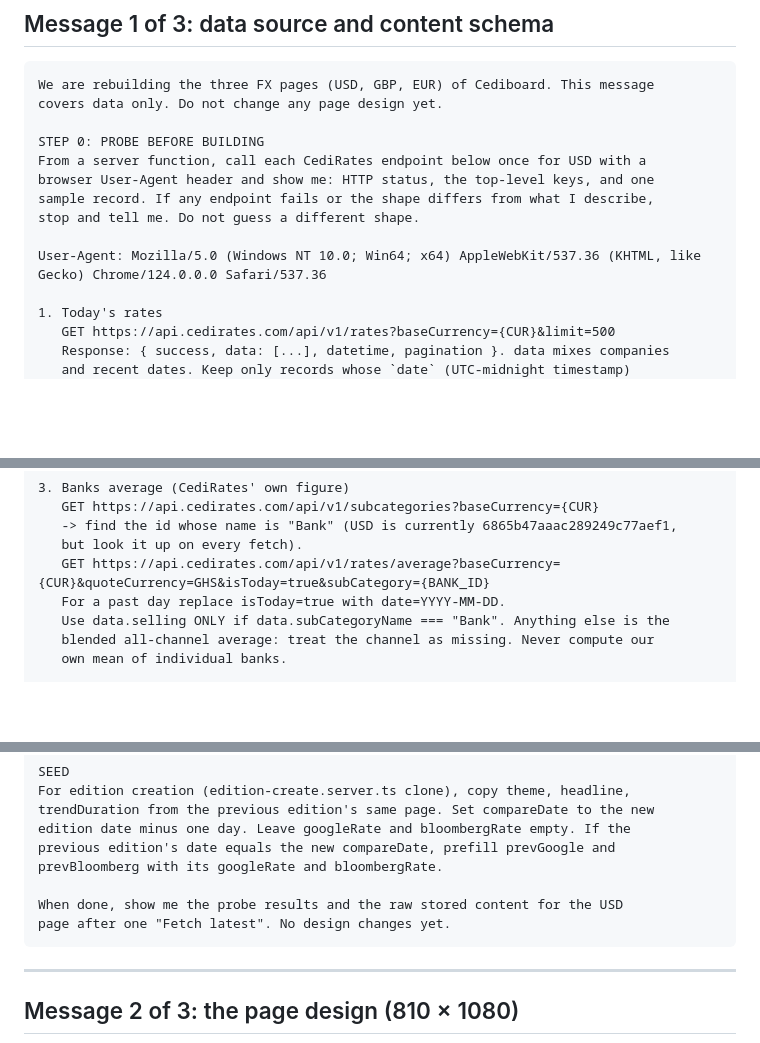
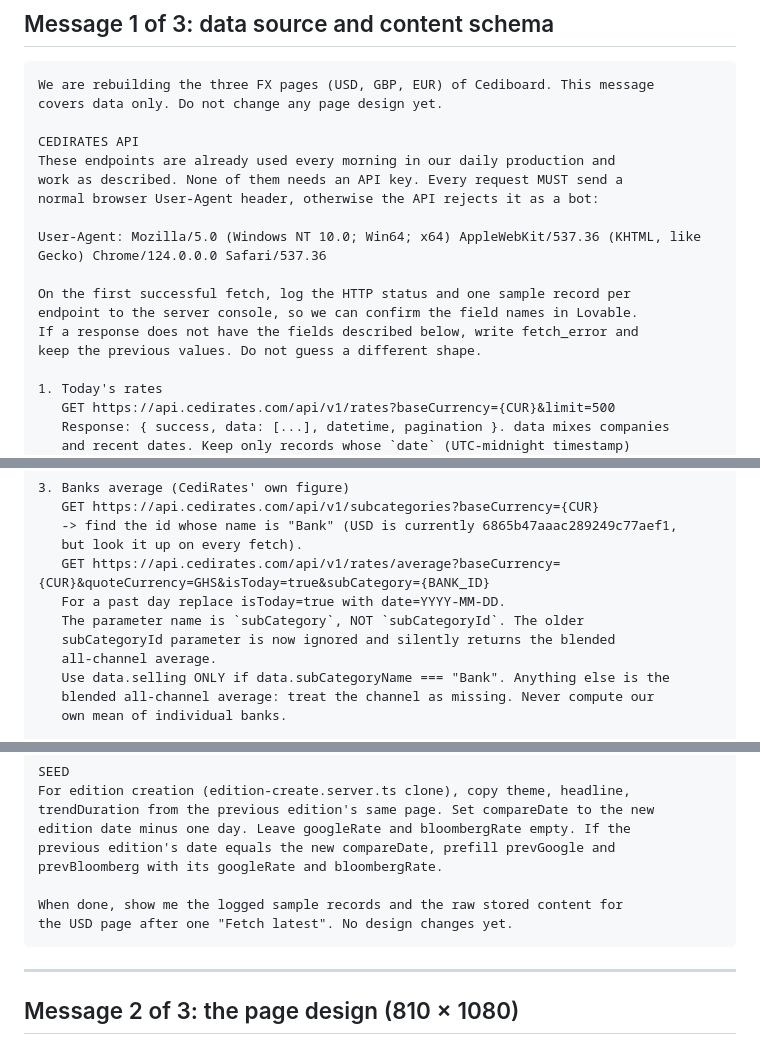
Before and after one commit to obboat/Cediboard, a Markdown page: reference/LOVABLE-PROMPT-FX-REDESIGN.md, 3 parts joined by grey strips. GitHub-like rendering; blank space fills up the shorter version.

Commit message:
Use the proven CediRates endpoints in the FX prompt
Replace the probe-first step with a first-fetch log, note that the API
needs no key, and warn that subCategoryId returns the blended average.

Co-Authored-By: Claude Opus 5.5 <noreply@anthropic.com>
Claude-Session: https://claude.ai/code/session_012Fk9bpNx8ThjqXax6qm24P

````diff
--- a/reference/LOVABLE-PROMPT-FX-REDESIGN.md
+++ b/reference/LOVABLE-PROMPT-FX-REDESIGN.md
@@ -19,13 +19,17 @@ Decisions already made (do not reopen):
 We are rebuilding the three FX pages (USD, GBP, EUR) of Cediboard. This message
 covers data only. Do not change any page design yet.
 
-STEP 0: PROBE BEFORE BUILDING
-From a server function, call each CediRates endpoint below once for USD with a
-browser User-Agent header and show me: HTTP status, the top-level keys, and one
-sample record. If any endpoint fails or the shape differs from what I describe,
-stop and tell me. Do not guess a different shape.
+CEDIRATES API
+These endpoints are already used every morning in our daily production and
+work as described. None of them needs an API key. Every request MUST send a
+normal browser User-Agent header, otherwise the API rejects it as a bot:
 
 User-Agent: Mozilla/5.0 (Windows NT 10.0; Win64; x64) AppleWebKit/537.36 (KHTML, like Gecko) Chrome/124.0.0.0 Safari/537.36
+
+On the first successful fetch, log the HTTP status and one sample record per
+endpoint to the server console, so we can confirm the field names in Lovable.
+If a response does not have the fields described below, write fetch_error and
+keep the previous values. Do not guess a different shape.
 
 1. Today's rates
    GET https://api.cedirates.com/api/v1/rates?baseCurrency={CUR}&limit=500
@@ -45,6 +49,9 @@ User-Agent: Mozilla/5.0 (Windows NT 10.0; Win64; x64) AppleWebKit/537.36 (KHTML,
    but look it up on every fetch).
    GET https://api.cedirates.com/api/v1/rates/average?baseCurrency={CUR}&quoteCurrency=GHS&isToday=true&subCategory={BANK_ID}
    For a past day replace isToday=true with date=YYYY-MM-DD.
+   The parameter name is `subCategory`, NOT `subCategoryId`. The older
+   subCategoryId parameter is now ignored and silently returns the blended
+   all-channel average.
    Use data.selling ONLY if data.subCategoryName === "Bank". Anything else is the
    blended all-channel average: treat the channel as missing. Never compute our
    own mean of individual banks.
@@ -149,8 +156,8 @@ edition date minus one day. Leave googleRate and bloombergRate empty. If the
 previous edition's date equals the new compareDate, prefill prevGoogle and
 prevBloomberg with its googleRate and bloombergRate.
 
-When done, show me the probe results and the raw stored content for the USD
-page after one "Fetch latest". No design changes yet.
+When done, show me the logged sample records and the raw stored content for
+the USD page after one "Fetch latest". No design changes yet.
 ```
 
 ---
````
